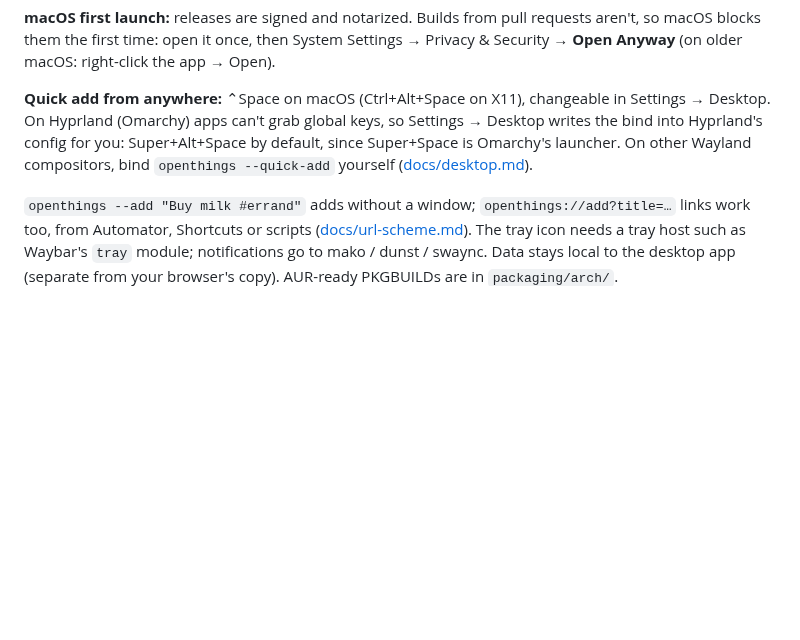
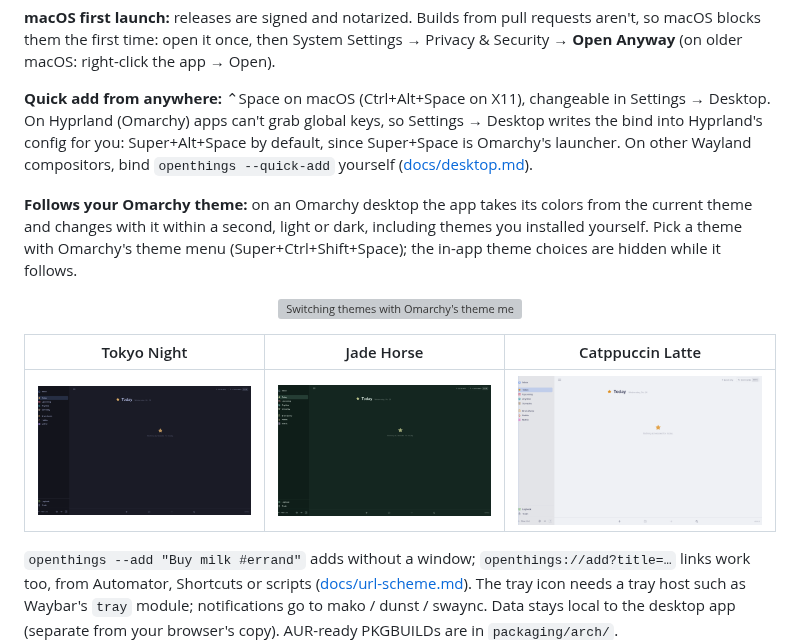
Before and after one commit to spuder/OpenThings, a Markdown page: README.md, the part around the change. GitHub-like rendering; pictures changed too: docs/screenshots/omarchy-catppuccin-latte.png (added), docs/screenshots/omarchy-jade-horse.png (added), docs/screenshots/omarchy-tokyo-night.png (added); blank space fills up the shorter version; grey boxes are pictures that could not be loaded.

Commit message:
Add Omarchy theme screenshots and switching demo to README
Tokyo Night, Jade Horse and Catppuccin Latte stills plus a GIF of
switching themes with Omarchy's theme menu, captured on Omarchy with
the PR build.

Co-Authored-By: Claude Opus 5.5 <noreply@anthropic.com>

```diff
--- a/README.md
+++ b/README.md
@@ -186,6 +186,16 @@ The cask lives in [spuder/homebrew-openthings](https://github.com/spuder/homebre
 
 **Quick add from anywhere:** ⌃Space on macOS (Ctrl+Alt+Space on X11), changeable in Settings → Desktop. On Hyprland (Omarchy) apps can't grab global keys, so Settings → Desktop writes the bind into Hyprland's config for you: Super+Alt+Space by default, since Super+Space is Omarchy's launcher. On other Wayland compositors, bind `openthings --quick-add` yourself ([docs/desktop.md](docs/desktop.md#hyprland-omarchy)).
 
+**Follows your Omarchy theme:** on an Omarchy desktop the app takes its colors from the current theme and changes with it within a second, light or dark, including themes you installed yourself. Pick a theme with Omarchy's theme menu (Super+Ctrl+Shift+Space); the in-app theme choices are hidden while it follows.
+
+<p align="center">
+  <img src="docs/screenshots/omarchy-theme-switch.gif" alt="Switching themes with Omarchy's theme menu: OpenThings changes from Tokyo Night to White, Retro 82 and Hackerman along with the desktop" width="760">
+</p>
+
+| Tokyo Night | Jade Horse | Catppuccin Latte |
+| --- | --- | --- |
+| ![OpenThings in the Tokyo Night Omarchy theme](docs/screenshots/omarchy-tokyo-night.png) | ![OpenThings in the Jade Horse Omarchy theme](docs/screenshots/omarchy-jade-horse.png) | ![OpenThings in the Catppuccin Latte Omarchy theme](docs/screenshots/omarchy-catppuccin-latte.png) |
+
 `openthings --add "Buy milk #errand"` adds without a window; `openthings://add?title=…` links work too, from Automator, Shortcuts or scripts ([docs/url-scheme.md](docs/url-scheme.md)). The tray icon needs a tray host such as Waybar's `tray` module; notifications go to mako / dunst / swaync. Data stays local to the desktop app (separate from your browser's copy). AUR-ready PKGBUILDs are in `packaging/arch/`.
 
 ## iOS app
```
Also changed, not shown: 1 other file.
